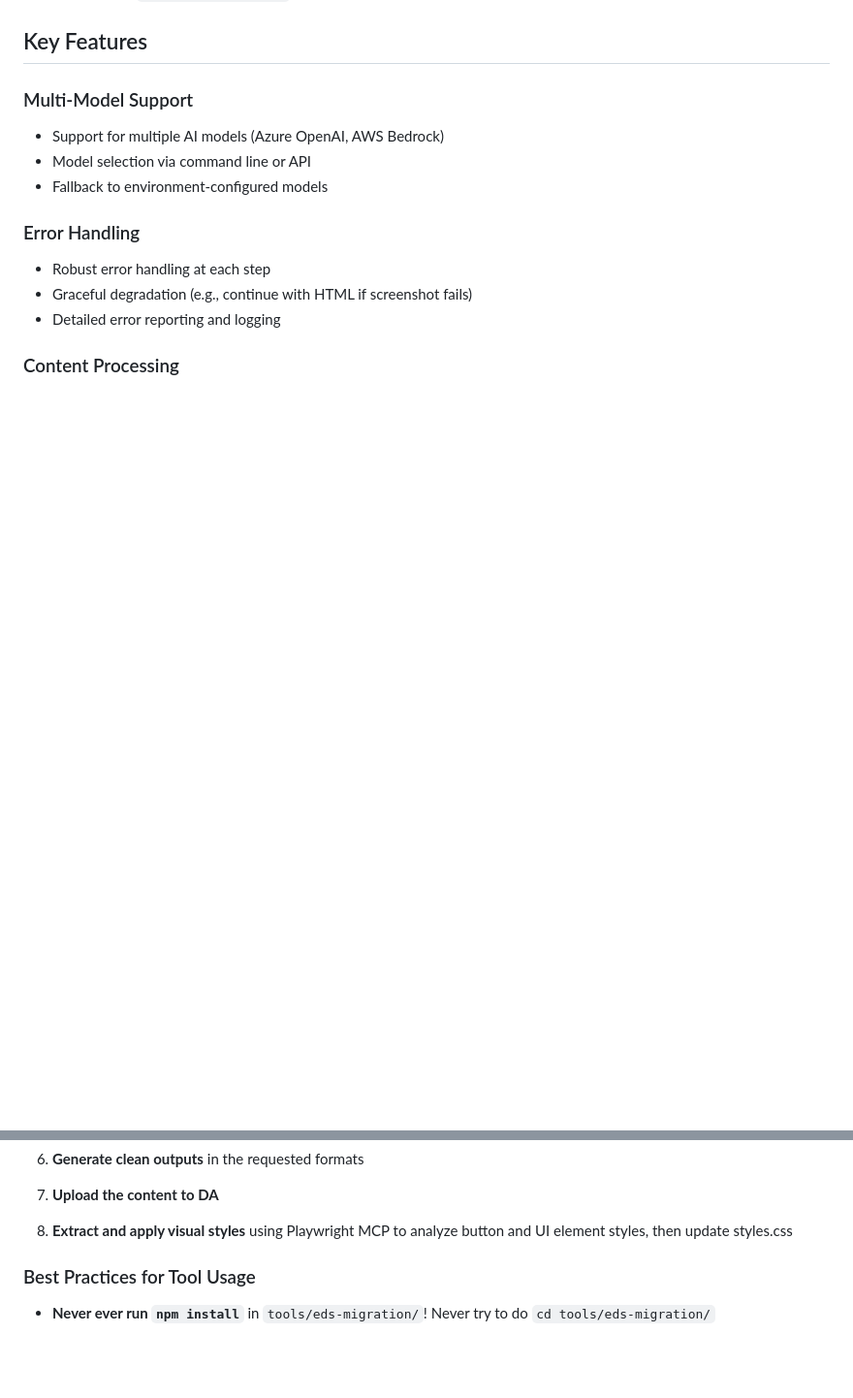
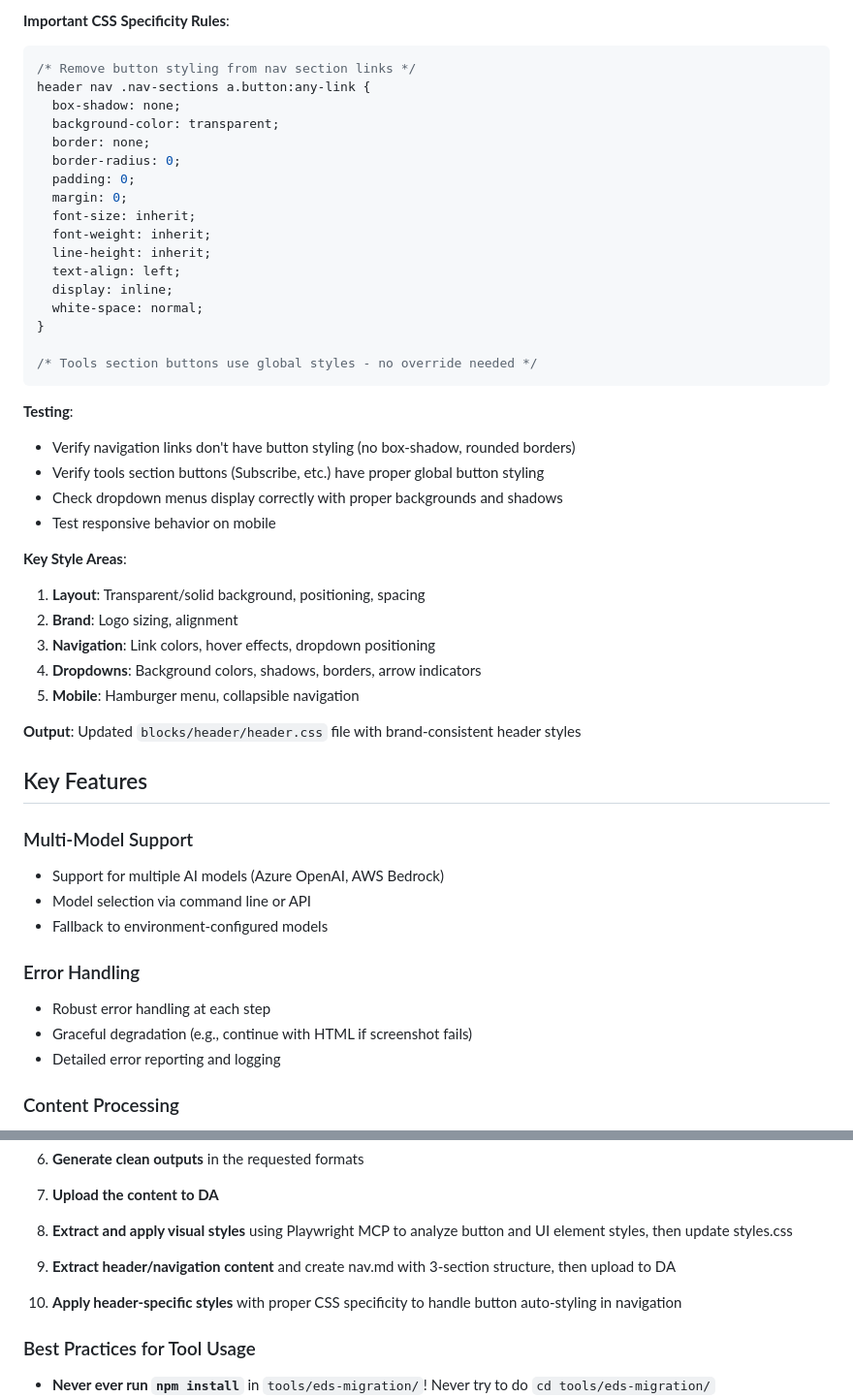
Before and after one commit to codevoyage/da-claude-shimahaj, a Markdown page: tools/eds-migration/EXCAT__AGENTIC_WORKFLOW.md, 2 parts joined by grey strips. Shown: that part at 97% size. Drawn GitHub-style; blank space fills up the shorter version.

Commit message:
feat(excat): add agentic workflow steps to handle header/nav

````diff
--- a/tools/eds-migration/EXCAT__AGENTIC_WORKFLOW.md
+++ b/tools/eds-migration/EXCAT__AGENTIC_WORKFLOW.md
@@ -116,3 +186,39 @@ node tools/eds-migration/cli.js upload-da ./content.html --owner myorg --repo my
+**Important CSS Specificity Rules**:
+```css
+/* Remove button styling from nav section links */
+header nav .nav-sections a.button:any-link {
+  box-shadow: none;
+  background-color: transparent;
+  border: none;
+  border-radius: 0;
+  padding: 0;
+  margin: 0;
+  font-size: inherit;
+  font-weight: inherit;
+  line-height: inherit;
+  text-align: left;
+  display: inline;
+  white-space: normal;
+}
+
+/* Tools section buttons use global styles - no override needed */
+```
+
+**Testing**:
+- Verify navigation links don't have button styling (no box-shadow, rounded borders)
+- Verify tools section buttons (Subscribe, etc.) have proper global button styling
+- Check dropdown menus display correctly with proper backgrounds and shadows
+- Test responsive behavior on mobile
+
+**Key Style Areas**:
+1. **Layout**: Transparent/solid background, positioning, spacing
+2. **Brand**: Logo sizing, alignment
+3. **Navigation**: Link colors, hover effects, dropdown positioning
+4. **Dropdowns**: Background colors, shadows, borders, arrow indicators
+5. **Mobile**: Hamburger menu, collapsible navigation
+
+**Output**: Updated `blocks/header/header.css` file with brand-consistent header styles
+
 ## Key Features
 
 ### Multi-Model Support
@@ -164,6 +270,8 @@ When executing this workflow, you would:
 6. **Generate clean outputs** in the requested formats
 7. **Upload the content to DA**
 8. **Extract and apply visual styles** using Playwright MCP to analyze button and UI element styles, then update styles.css
+9. **Extract header/navigation content** and create nav.md with 3-section structure, then upload to DA
+10. **Apply header-specific styles** with proper CSS specificity to handle button auto-styling in navigation
 
 ### Best Practices for Tool Usage
 
````
Also changed, not shown: other parts of tools/eds-migration/EXCAT__AGENTIC_WORKFLOW.md (+70 -0 lines).
